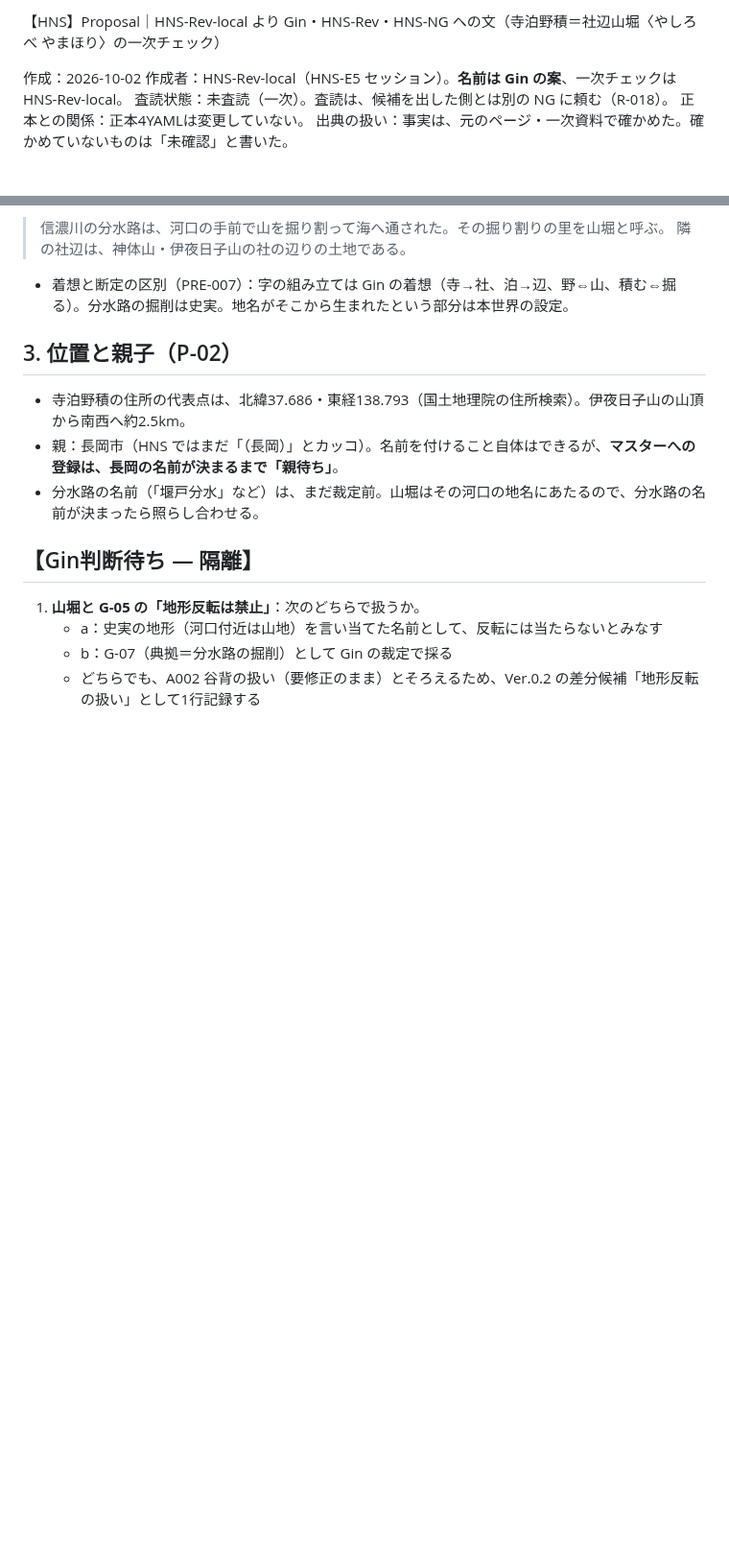
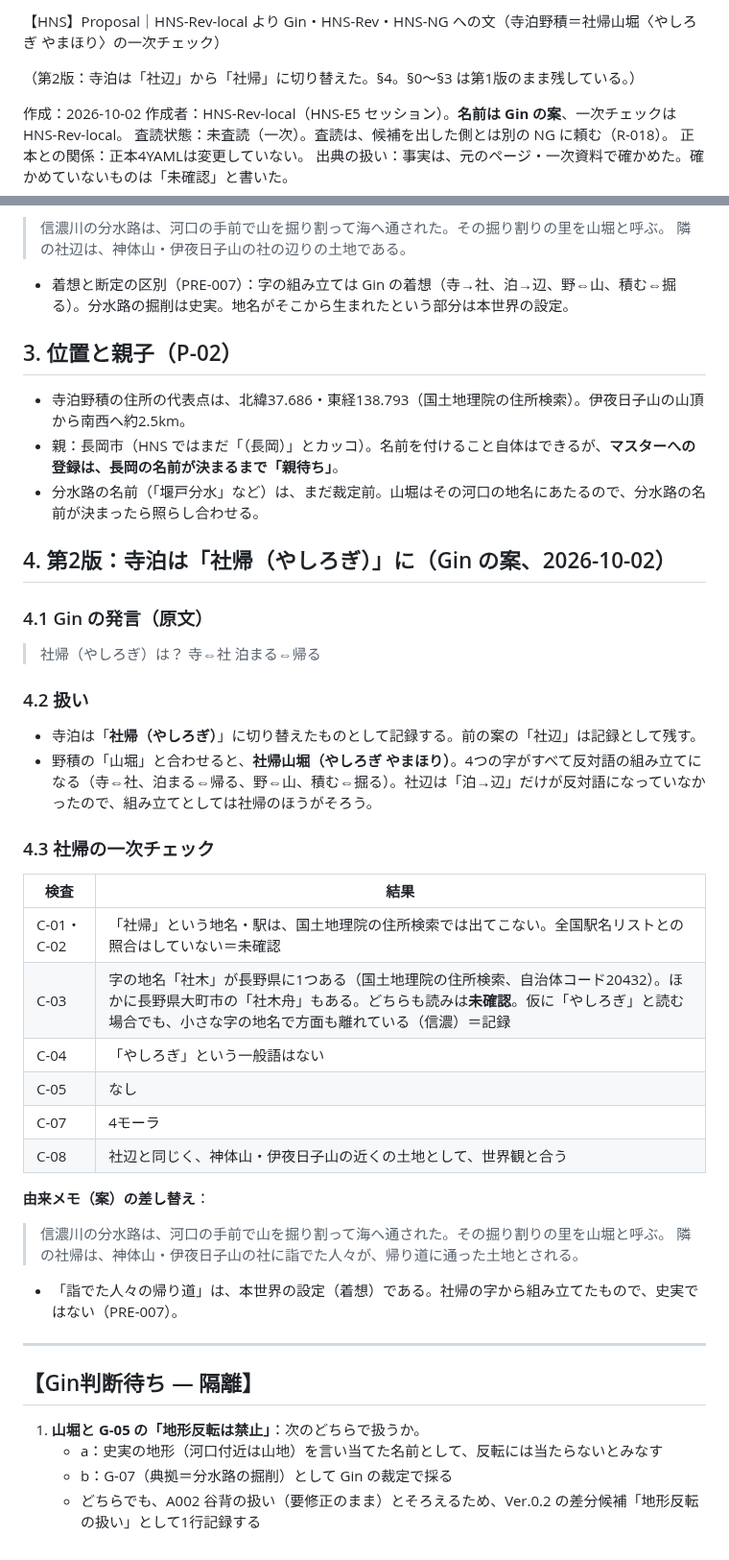
Before and after one commit to GinCYagi/HNS, a Markdown page: docs/proposals/2026-10-02_yashirobe_yamahori.md, 2 parts joined by grey strips. Shown at 96% size. Rendered like a GitHub page; blank space fills up the shorter version.

Commit message:
提案 第2版：寺泊は社帰（やしろぎ）に（Gin案）。社帰山堀で4字とも反対語の組み立て
寺⇔社、泊まる⇔帰る、野⇔山、積む⇔掘る。社帰は国土地理院の住所検索で同名なし（社木〈長野、読み未確認〉は記録）。正本4YAMLは変更なし。

Co-Authored-By: Claude Opus 5.5 <noreply@anthropic.com>

```diff
--- a/docs/proposals/2026-10-02_yashirobe_yamahori.md
+++ b/docs/proposals/2026-10-02_yashirobe_yamahori.md
@@ -1,4 +1,6 @@
-【HNS】Proposal｜HNS-Rev-local より Gin・HNS-Rev・HNS-NG への文（寺泊野積＝社辺山堀〈やしろべ やまほり〉の一次チェック）
+【HNS】Proposal｜HNS-Rev-local より Gin・HNS-Rev・HNS-NG への文（寺泊野積＝社帰山堀〈やしろぎ やまほり〉の一次チェック）
+
+（第2版：寺泊は「社辺」から「社帰」に切り替えた。§4。§0〜§3 は第1版のまま残している。）
 
 作成：2026-10-02
 作成者：HNS-Rev-local（HNS-E5 セッション）。**名前は Gin の案**、一次チェックは HNS-Rev-local。
@@ -76,6 +78,38 @@
 - 親：長岡市（HNS ではまだ「（長岡）」とカッコ）。名前を付けること自体はできるが、**マスターへの登録は、長岡の名前が決まるまで「親待ち」**。
 - 分水路の名前（「堰戸分水」など）は、まだ裁定前。山堀はその河口の地名にあたるので、分水路の名前が決まったら照らし合わせる。
 
+## 4. 第2版：寺泊は「社帰（やしろぎ）」に（Gin の案、2026-10-02）
+
+### 4.1 Gin の発言（原文）
+
+> 社帰（やしろぎ）は？
+> 寺⇔社
+> 泊まる⇔帰る
+
+### 4.2 扱い
+
+- 寺泊は「**社帰（やしろぎ）**」に切り替えたものとして記録する。前の案の「社辺」は記録として残す。
+- 野積の「山堀」と合わせると、**社帰山堀（やしろぎ やまほり）**。4つの字がすべて反対語の組み立てになる（寺⇔社、泊まる⇔帰る、野⇔山、積む⇔掘る）。社辺は「泊→辺」だけが反対語になっていなかったので、組み立てとしては社帰のほうがそろう。
+
+### 4.3 社帰の一次チェック
+
+| 検査 | 結果 |
+|---|---|
+| C-01・C-02 | 「社帰」という地名・駅は、国土地理院の住所検索では出てこない。全国駅名リストとの照合はしていない＝未確認 |
+| C-03 | 字の地名「社木」が長野県に1つある（国土地理院の住所検索、自治体コード20432）。ほかに長野県大町市の「社木舟」もある。どちらも読みは**未確認**。仮に「やしろぎ」と読む場合でも、小さな字の地名で方面も離れている（信濃）＝記録 |
+| C-04 | 「やしろぎ」という一般語はない |
+| C-05 | なし |
+| C-07 | 4モーラ |
+| C-08 | 社辺と同じく、神体山・伊夜日子山の近くの土地として、世界観と合う |
+
+**由来メモ（案）の差し替え**：
+> 信濃川の分水路は、河口の手前で山を掘り割って海へ通された。その掘り割りの里を山堀と呼ぶ。
+> 隣の社帰は、神体山・伊夜日子山の社に詣でた人々が、帰り道に通った土地とされる。
+
+- 「詣でた人々の帰り道」は、本世界の設定（着想）である。社帰の字から組み立てたもので、史実ではない（PRE-007）。
+
+---
+
 ## 【Gin判断待ち — 隔離】
 
 1. **山堀と G-05 の「地形反転は禁止」**：次のどちらで扱うか。
```
